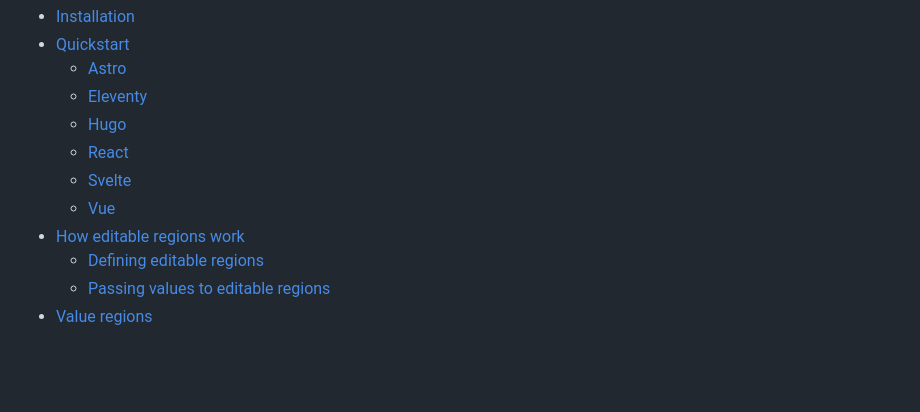
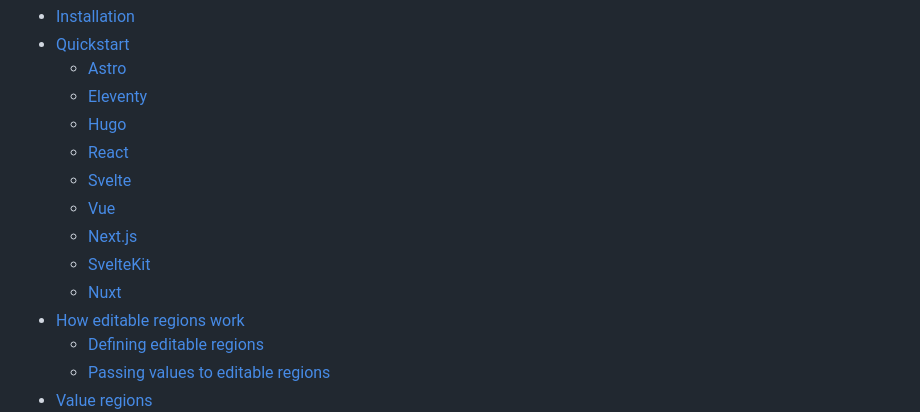
Before and after one commit to CloudCannon/editable-regions, a Markdown page: README.md, the part around one of its changes. GitHub-like rendering; blank space fills up the shorter version.

```diff
--- a/README.md
+++ b/README.md
@@ -16,6 +16,9 @@ Editable Regions let you mark up any HTML output with attributes (or web compone
   - [React](#react)
   - [Svelte](#svelte)
   - [Vue](#vue)
+  - [Next.js](#nextjs)
+  - [SvelteKit](#sveltekit)
+  - [Nuxt](#nuxt)
 - [How editable regions work](#how-editable-regions-work)
   - [Defining editable regions](#defining-editable-regions)
   - [Passing values to editable regions](#passing-values-to-editable-regions)
```
Also changed, not shown: other parts of README.md (+198 -0 lines), CHANGELOG.md (+4 -7 lines).
